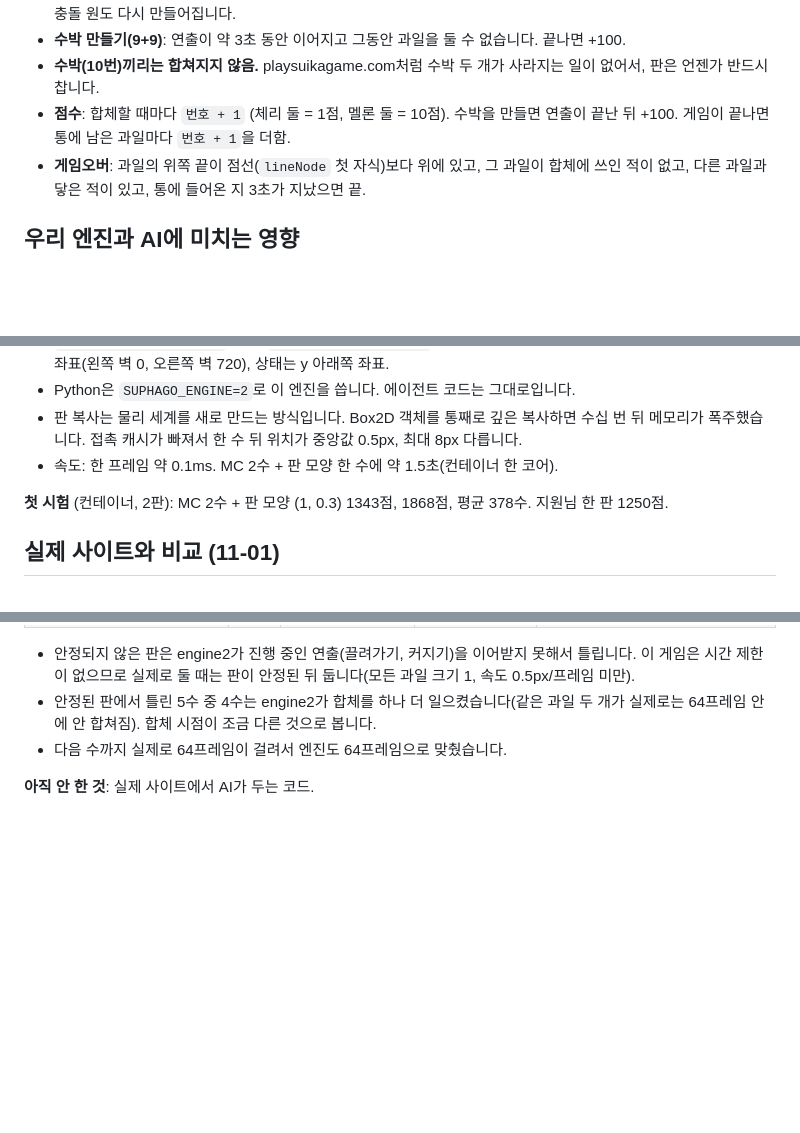
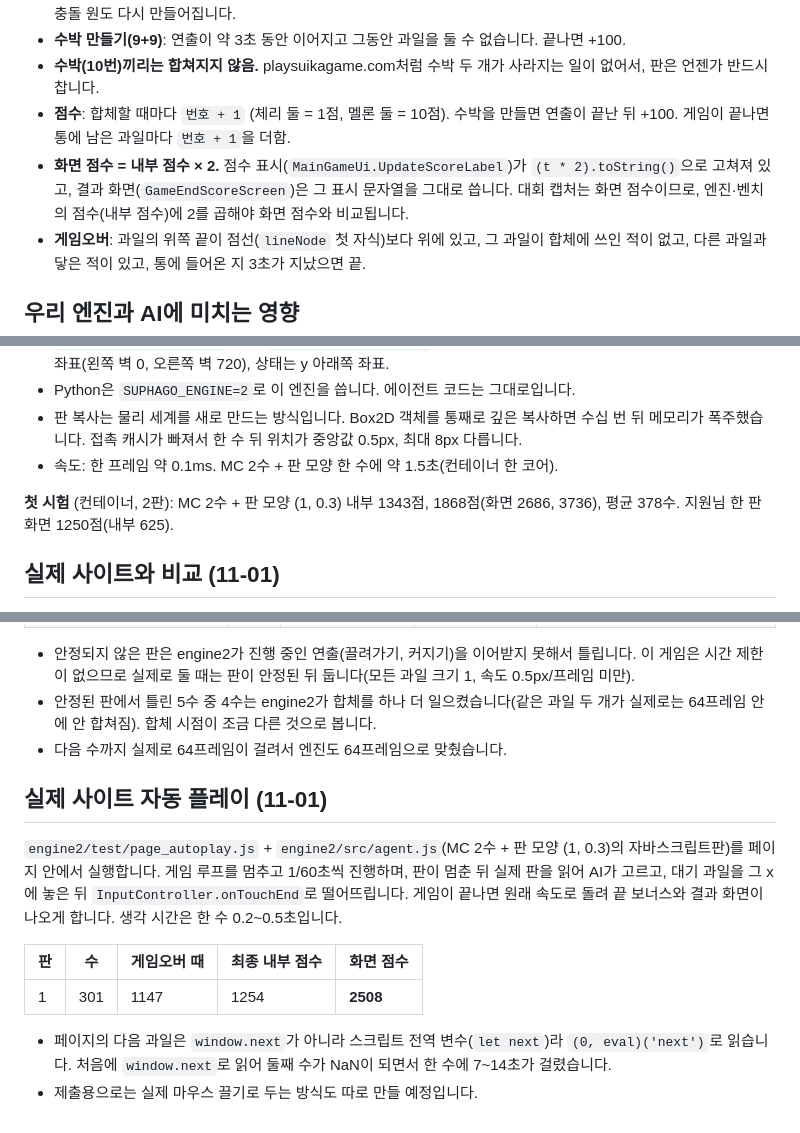
Before and after one commit to jiwonsudo/supha-go, a Markdown page: docs/contest-site.md, 3 parts joined by grey strips. GitHub-like rendering; blank space fills up the shorter version.

Commit message:
Contest site shows twice the internal score; first autoplay game on the live page: 2508 on screen

```diff
--- a/docs/contest-site.md
+++ b/docs/contest-site.md
@@ -36,6 +36,7 @@
 - **수박 만들기(9+9)**: 연출이 약 3초 동안 이어지고 그동안 과일을 둘 수 없습니다. 끝나면 +100.
 - **수박(10번)끼리는 합쳐지지 않음.** playsuikagame.com처럼 수박 두 개가 사라지는 일이 없어서, 판은 언젠가 반드시 찹니다.
 - **점수**: 합체할 때마다 `번호 + 1` (체리 둘 = 1점, 멜론 둘 = 10점). 수박을 만들면 연출이 끝난 뒤 +100. 게임이 끝나면 통에 남은 과일마다 `번호 + 1`을 더함.
+- **화면 점수 = 내부 점수 × 2.** 점수 표시(`MainGameUi.UpdateScoreLabel`)가 `(t * 2).toString()`으로 고쳐져 있고, 결과 화면(`GameEndScoreScreen`)은 그 표시 문자열을 그대로 씁니다. 대회 캡처는 화면 점수이므로, 엔진·벤치의 점수(내부 점수)에 2를 곱해야 화면 점수와 비교됩니다.
 - **게임오버**: 과일의 위쪽 끝이 점선(`lineNode` 첫 자식)보다 위에 있고, 그 과일이 합체에 쓰인 적이 없고, 다른 과일과 닿은 적이 있고, 통에 들어온 지 3초가 지났으면 끝.
 
 ## 우리 엔진과 AI에 미치는 영향
@@ -54,7 +55,7 @@
 - 판 복사는 물리 세계를 새로 만드는 방식입니다. Box2D 객체를 통째로 깊은 복사하면 수십 번 뒤 메모리가 폭주했습니다. 접촉 캐시가 빠져서 한 수 뒤 위치가 중앙값 0.5px, 최대 8px 다릅니다.
 - 속도: 한 프레임 약 0.1ms. MC 2수 + 판 모양 한 수에 약 1.5초(컨테이너 한 코어).
 
-**첫 시험** (컨테이너, 2판): MC 2수 + 판 모양 (1, 0.3) 1343점, 1868점, 평균 378수. 지원님 한 판 1250점.
+**첫 시험** (컨테이너, 2판): MC 2수 + 판 모양 (1, 0.3) 내부 1343점, 1868점(화면 2686, 3736), 평균 378수. 지원님 한 판 화면 1250점(내부 625).
 
 ## 실제 사이트와 비교 (11-01)
 
@@ -69,4 +70,13 @@
 - 안정된 판에서 틀린 5수 중 4수는 engine2가 합체를 하나 더 일으켰습니다(같은 과일 두 개가 실제로는 64프레임 안에 안 합쳐짐). 합체 시점이 조금 다른 것으로 봅니다.
 - 다음 수까지 실제로 64프레임이 걸려서 엔진도 64프레임으로 맞췄습니다.
 
-**아직 안 한 것**: 실제 사이트에서 AI가 두는 코드.
+## 실제 사이트 자동 플레이 (11-01)
+
+`engine2/test/page_autoplay.js` + `engine2/src/agent.js`(MC 2수 + 판 모양 (1, 0.3)의 자바스크립트판)를 페이지 안에서 실행합니다. 게임 루프를 멈추고 1/60초씩 진행하며, 판이 멈춘 뒤 실제 판을 읽어 AI가 고르고, 대기 과일을 그 x에 놓은 뒤 `InputController.onTouchEnd`로 떨어뜨립니다. 게임이 끝나면 원래 속도로 돌려 끝 보너스와 결과 화면이 나오게 합니다. 생각 시간은 한 수 0.2~0.5초입니다.
+
+| 판 | 수 | 게임오버 때 | 최종 내부 점수 | **화면 점수** |
+|---|---|---|---|---|
+| 1 | 301 | 1147 | 1254 | **2508** |
+
+- 페이지의 다음 과일은 `window.next`가 아니라 스크립트 전역 변수(`let next`)라 `(0, eval)('next')`로 읽습니다. 처음에 `window.next`로 읽어 둘째 수가 NaN이 되면서 한 수에 7~14초가 걸렸습니다.
+- 제출용으로는 실제 마우스 끌기로 두는 방식도 따로 만들 예정입니다.
```
